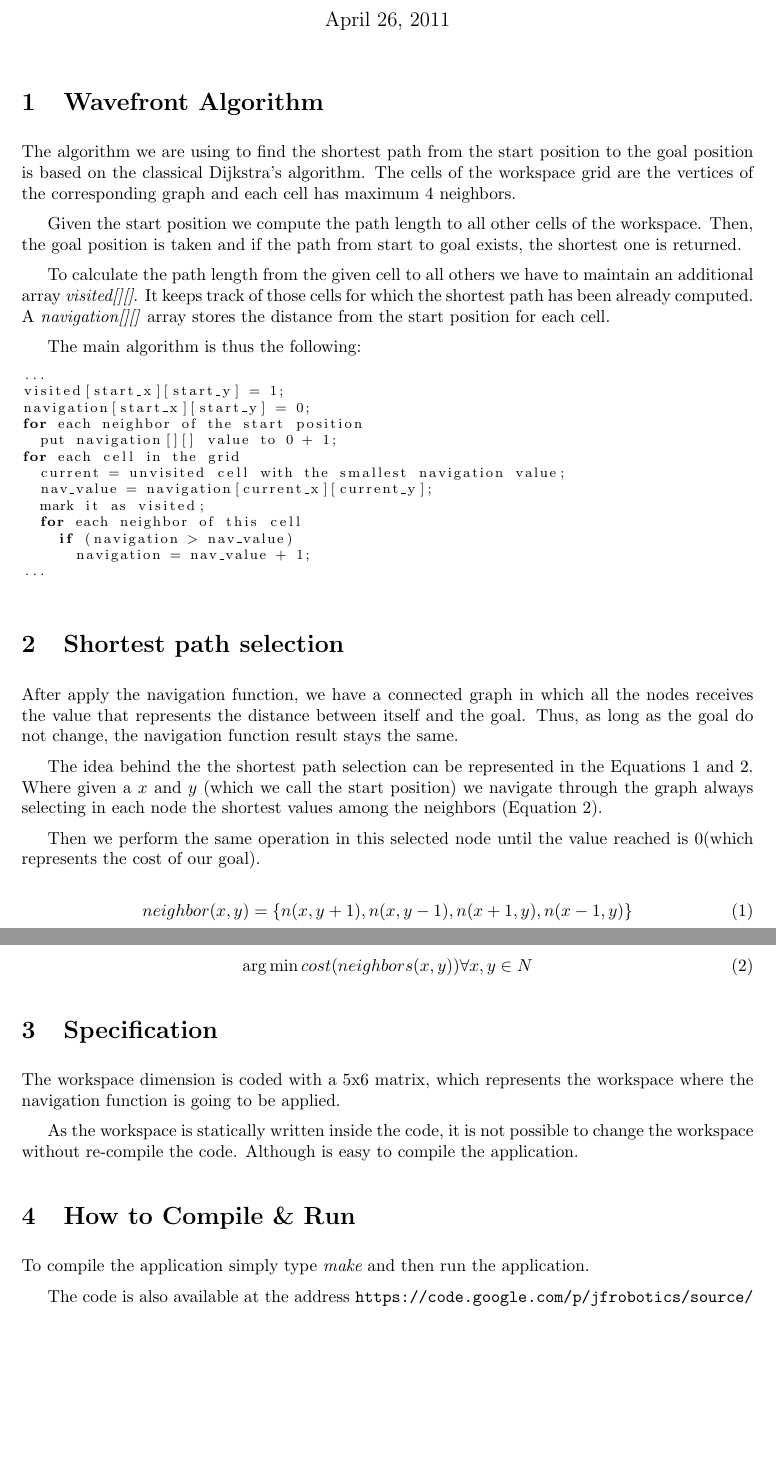
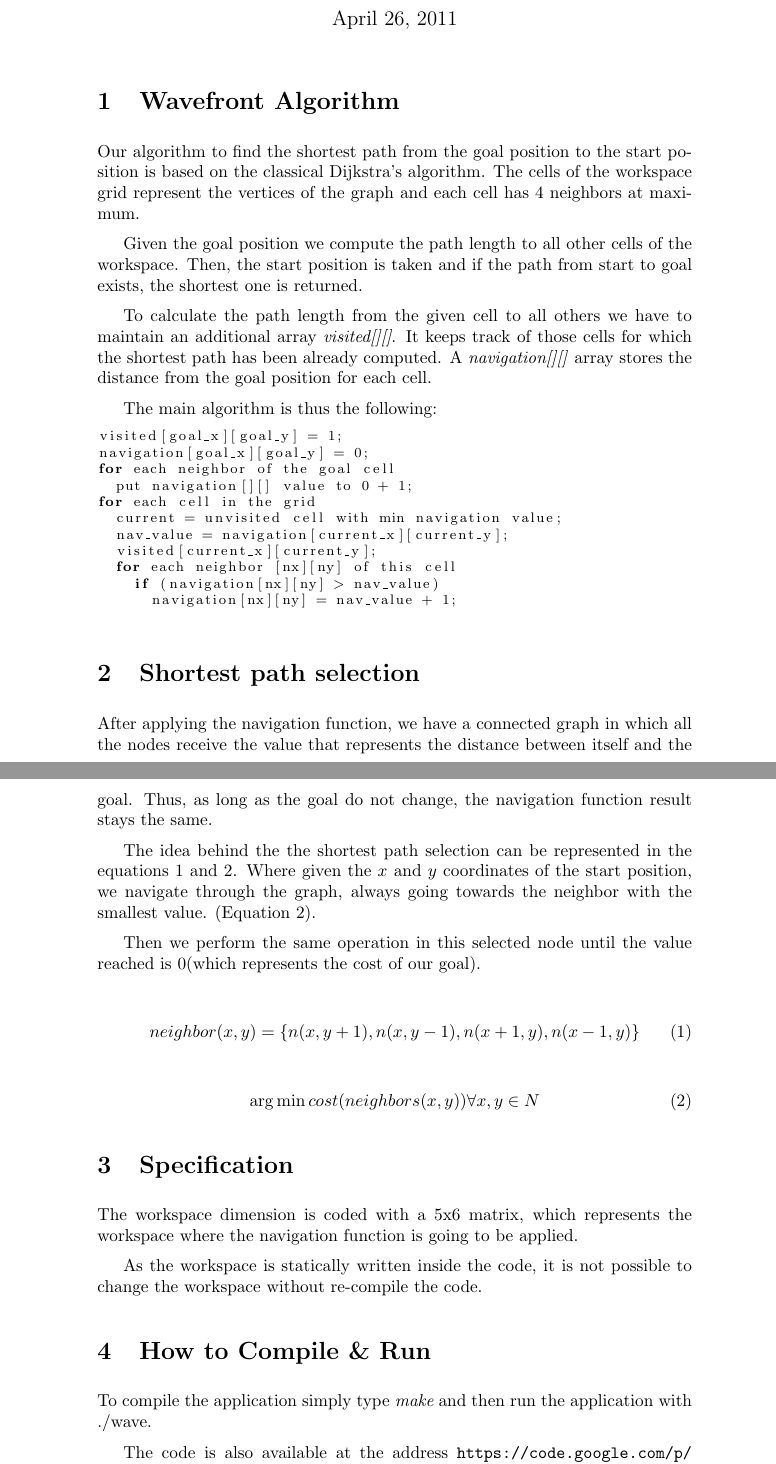
Before and after one commit to jandernascimento/jfrobotics, a LaTeX document (wavefront/doc/report.tex): two parts of pages 1 and 2 of 2, joined at a grey line, cut so that both start at the same text, the shorter picture padded with empty space. Compiled offline with pdfLaTeX.

Commit message:
Final version

```diff
--- a/wavefront/doc/report.tex
+++ b/wavefront/doc/report.tex
@@ -8,7 +8,7 @@ basicstyle=\footnotesize,
 tabsize=2
 }
 
-\usepackage{a4wide}
+%\usepackage{a4wide}
 \usepackage{listings}
 \usepackage{color}
 \usepackage{graphicx}
@@ -30,44 +30,49 @@ tabsize=2
 
 \section{Wavefront Algorithm}
 
-The algorithm we are using to find the shortest path from the start
-position to the goal position is based on the classical Dijkstra's
-algorithm. The cells of the workspace grid are the vertices of the
-corresponding graph and each cell has maximum 4 neighbors.
+Our algorithm to find the shortest path from the goal
+position to the start position is based on the classical Dijkstra's
+algorithm. The cells of the workspace grid represent the vertices of the
+graph and each cell has 4 neighbors at maximum.
 
-Given the start position we compute the path length to all other cells
-of the workspace. Then, the goal position is taken and if the path from
+Given the goal position we compute the path length to all other cells
+of the workspace. Then, the start position is taken and if the path from
 start to goal exists, the shortest one is returned.
 
 To calculate the path length from the given cell to all others we have
 to maintain an additional array \emph{visited[][]}. It keeps track of
 those cells for which the shortest path has been already computed.  A
-\emph{navigation[][]} array stores the distance from the start position for
+\emph{navigation[][]} array stores the distance from the goal position for
 each cell.
 
 The main algorithm is thus the following:
 
 \begin{lstlisting}[language=C]
-...
-visited[start_x][start_y] = 1;
-navigation[start_x][start_y] = 0;
-for each neighbor of the start position
+visited[goal_x][goal_y] = 1;
+navigation[goal_x][goal_y] = 0;
+for each neighbor of the goal cell
   put navigation[][] value to 0 + 1;
 for each cell in the grid
-  current = unvisited cell with the smallest navigation value;
+  current = unvisited cell with min navigation value;
   nav_value = navigation[current_x][current_y];
-  mark it as visited;
-  for each neighbor of this cell
-    if (navigation > nav_value)
-      navigation = nav_value + 1;
-...
+  visited[current_x][current_y];
+  for each neighbor [nx][ny] of this cell
+    if (navigation[nx][ny] > nav_value)
+      navigation[nx][ny] = nav_value + 1;
 \end{lstlisting}
 
 \section{Shortest path selection}
 
-After apply the navigation function, we have a connected graph in which all the nodes receives the value that represents the distance between itself and the goal. Thus, as long as the goal do not change, the navigation function result stays the same.
+After applying the navigation function, we have a connected graph in which
+all the nodes receive the value that represents the distance between
+itself and the goal. Thus, as long as the goal do not change, the
+navigation function result stays the same.
 
-The idea behind the the shortest path selection can be represented in the Equations \ref{eq:neighbor} and \ref{eq:path}. Where given a $x$ and $y$ (which we call the start position) we navigate through the graph always selecting in each node the shortest values among the neighbors (Equation \ref{eq:path}).
+The idea behind the the shortest path selection can be represented in
+the equations \ref{eq:neighbor} and \ref{eq:path}. Where given the $x$ and
+$y$ coordinates of the start position, we navigate through the graph,
+always going towards the neighbor with the smallest value.
+(Equation \ref{eq:path}).
 
 Then we perform the same operation in this selected node until the value reached is 0(which represents the cost of our goal).
 
@@ -86,11 +91,13 @@ Then we perform the same operation in this selected node until the value reached
 
 The workspace dimension is coded with a 5x6 matrix, which represents the workspace where the navigation function is going to be applied.
 
-As the workspace is statically written inside the code, it is not possible to change the workspace without re-compile the code. Although is easy to compile the application.
+As the workspace is statically written inside the code, it is not
+possible to change the workspace without re-compile the code.
 
 \section{How to Compile \& Run}
 
-To compile the application simply type {\it make} and then run the application.
+To compile the application simply type {\it make} and then run the
+application with ./wave.
 
 The code is also available at the address \url{https://code.google.com/p/jfrobotics/source/browse/trunk/wavefront/}.
 
```
Also changed, not shown: wavefront/doc/report.tex (2 more changed lines), 1 other file.
